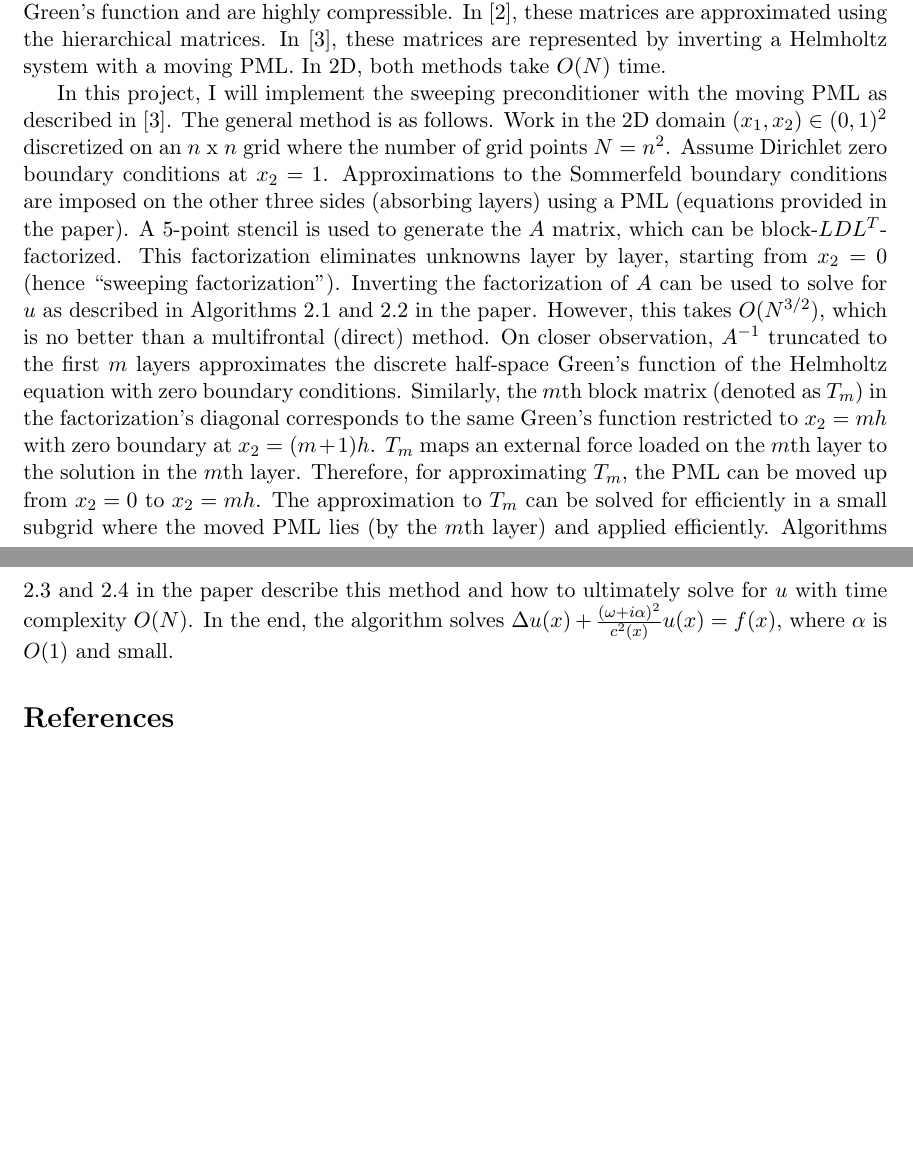
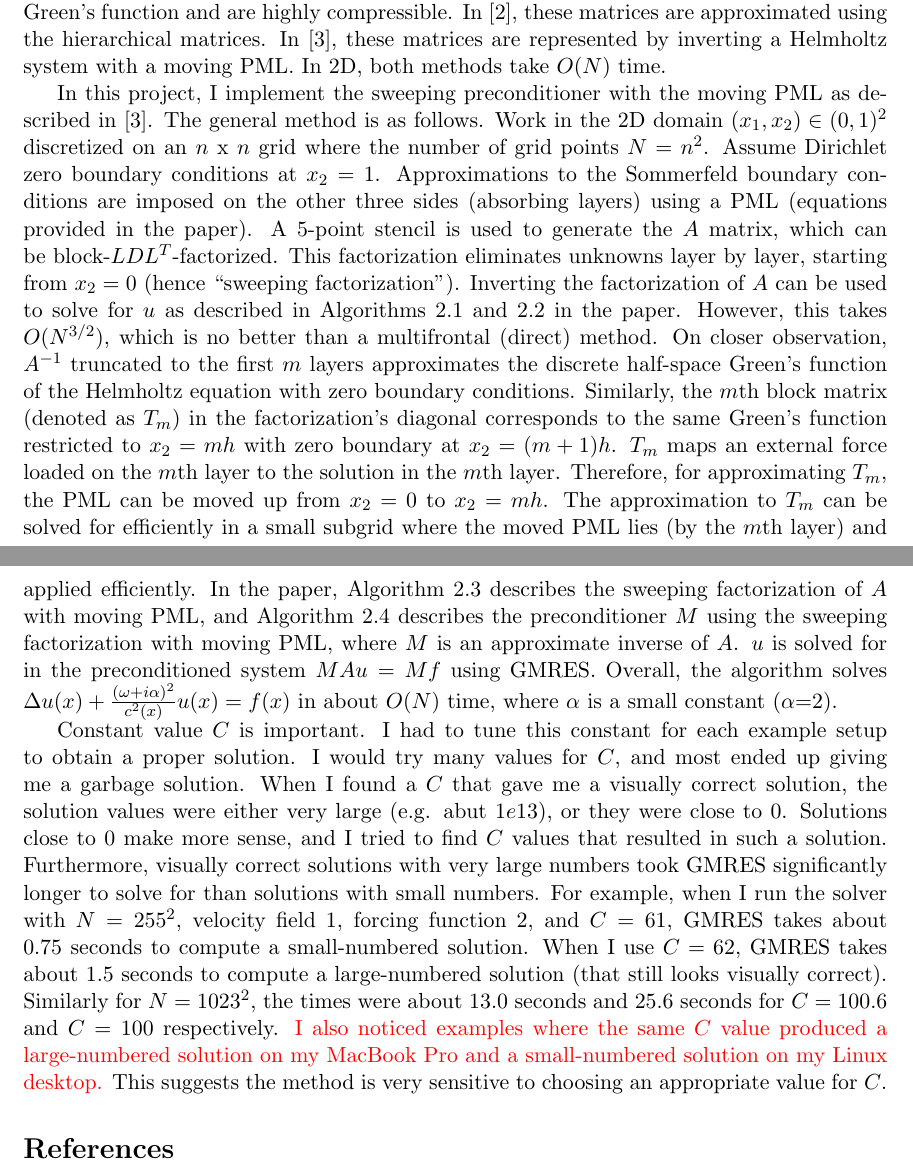
Before and after one commit to bocchs/helmholtz-preconditioner, a LaTeX document (writeup/report.tex): two parts of pages 1 and 2 of 2, joined at a grey line, cut so that both start at the same text, the shorter picture padded with empty space. Compiled offline with pdfLaTeX.

Commit message:
Const notes

```diff
--- a/writeup/report.tex
+++ b/writeup/report.tex
@@ -55,7 +55,7 @@ time and $O(N^{4/3})$ space \cite{engquist2011matrix}. Direct methods also suffe
 from fill-in \cite{erlangga2008advances} that occurs during the Gaussian elimination process.
 \fi
 
-In this project, I will implement the sweeping preconditioner with the moving PML as
+In this project, I implement the sweeping preconditioner with the moving PML as
 described in \cite{engquist2011pml}. The general method is as follows.
 Work in the 2D domain $(x_1, x_2) \in (0,1)^2$ discretized on an $n$ x $n$ grid where the number
 of grid points $N=n^2$.
@@ -75,11 +75,29 @@ with zero boundary at $x_2=(m+1)h$. $T_m$ maps an external force loaded on the $
 to the solution in the $m$th layer. Therefore, for approximating $T_m$, the PML can be
 moved up from $x_2=0$ to $x_2=mh$. The approximation to $T_m$ can be solved for efficiently
 in a small subgrid where the moved PML lies (by the $m$th layer) and applied
-efficiently. Algorithms 2.3 and 2.4 in the paper describe this method and how to
-ultimately solve for $u$ with time complexity $O(N)$. In the end, the algorithm
-solves $\Delta u(x) + \frac{(\omega+i\alpha)^2}{c^2(x)}u(x)=f(x)$, where $\alpha$
-is $O(1)$ and small.
+efficiently.
+In the paper, Algorithm 2.3 describes the sweeping factorization of $A$ with moving PML, and
+Algorithm 2.4 describes the preconditioner $M$ using the sweeping factorization with moving PML,
+where $M$ is an approximate inverse of $A$. $u$ is solved for in the preconditioned system
+$MAu=Mf$ using GMRES.
+Overall, the algorithm solves $\Delta u(x) + \frac{(\omega+i\alpha)^2}{c^2(x)}u(x)=f(x)$ in
+about $O(N)$ time, where $\alpha$ is a small constant ($\alpha$=2).
 
+
+Constant value $C$ is important. I had to tune this constant for each example setup to obtain a
+proper solution. I would try many values for $C$, and most ended up giving me a garbage solution.
+When I found a $C$ that gave me a visually correct solution, the solution values were either very
+large (e.g. abut $1e13$), or they were close to 0. Solutions close to 0 make more sense, and I
+tried to find $C$ values that resulted in such a solution. Furthermore, visually
+correct solutions with very large numbers took GMRES significantly longer to solve for than
+solutions with small numbers. For example, when I run the solver with $N=255^2$, velocity
+field 1, forcing function 2, and $C=61$, GMRES takes about 0.75 seconds to compute a
+small-numbered solution. When I use $C=62$, GMRES takes about 1.5 seconds to compute a
+large-numbered solution (that still looks visually correct). Similarly for $N=1023^2$, the
+times were about 13.0 seconds and 25.6 seconds for $C=100.6$ and $C=100$ respectively.
+\textcolor{red}{I also noticed examples where the same $C$ value produced a large-numbered solution on my
+MacBook Pro and a small-numbered solution on my Linux desktop.} This suggests the method is very
+sensitive to choosing an appropriate value for $C$.
 
 
 
```
